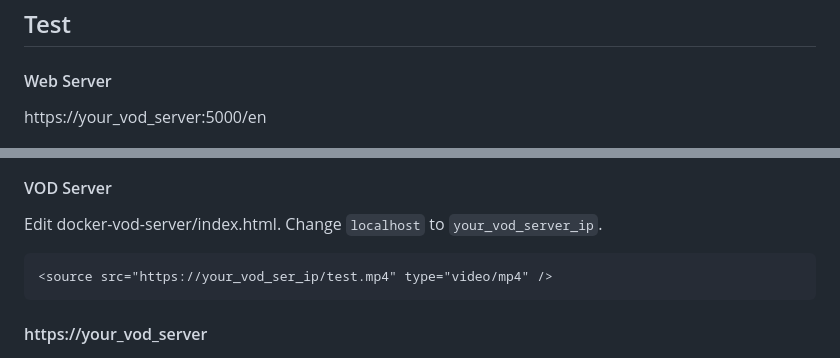
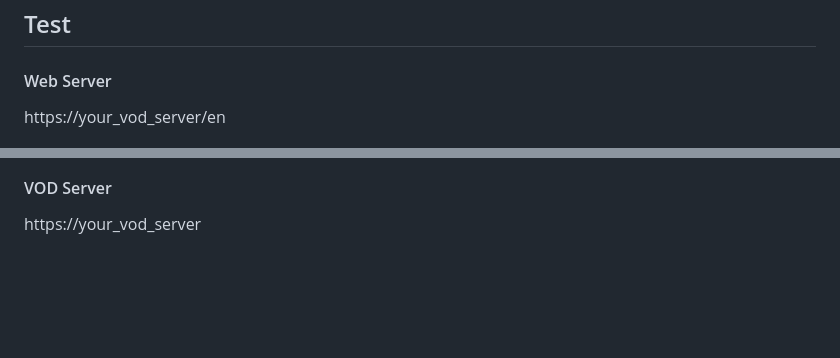
Before and after one commit to loney-liu/docker-vod-server, a Markdown page: README.md, 2 parts joined by grey strips. Rendered like a GitHub page; blank space fills up the shorter version.

````diff
--- a/README.md
+++ b/README.md
@@ -97,20 +97,14 @@ Chinese: language=cn
 
 #### Web Server
 
-https://your_vod_server:5000/en
+https://your_vod_server/en
 
 ![Sever Up](https://github.com/loney-liu/docker-vod-server/blob/master/demo/Server_is_up.jpg)
 
 
 #### VOD Server
 
-Edit docker-vod-server/index.html. Change `localhost` to `your_vod_server_ip`.
-
-```
-<source src="https://your_vod_ser_ip/test.mp4" type="video/mp4" />
-```
-
-#### https://your_vod_server
+https://your_vod_server
 
 ![AMI](https://github.com/loney-liu/docker-vod-server/blob/master/demo/vod.jpg)
 
````
